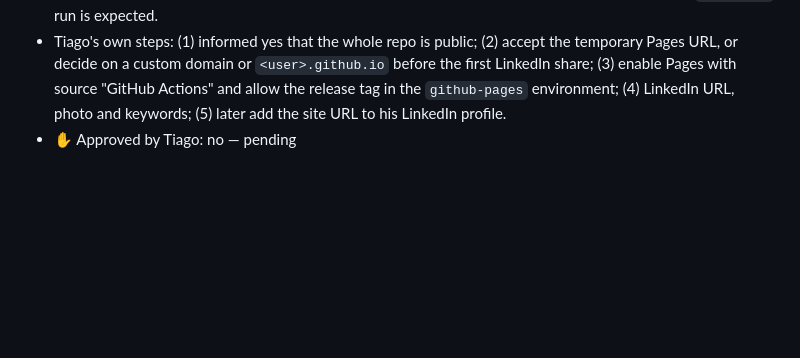
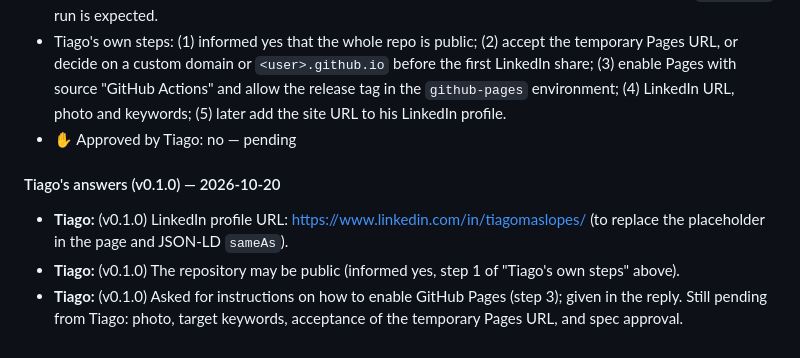
Before and after one commit to tiago-idea-factory/personal-it-portefolio, a Markdown page: docs/debate.md, the part around the change. Drawn GitHub-style; blank space fills up the shorter version.

Commit message:
Debate: record Tiago's LinkedIn URL and public-repo yes (v0.1.0)
Co-Authored-By: Claude Sonnet 5.5 <noreply@anthropic.com>

```diff
--- a/docs/debate.md
+++ b/docs/debate.md
@@ -234,3 +234,8 @@ This supersedes the earlier "### Conclusion" sections above, which are kept for
 - Recommended: hold the v0.1.0 release until Tiago's content, Pages settings and URL acceptance are in, so v0.1.0 means "published". If he prefers an early LAN-only release, a green Caddy run next to a red `pages.yml` run is expected.
 - Tiago's own steps: (1) informed yes that the whole repo is public; (2) accept the temporary Pages URL, or decide on a custom domain or `<user>.github.io` before the first LinkedIn share; (3) enable Pages with source "GitHub Actions" and allow the release tag in the `github-pages` environment; (4) LinkedIn URL, photo and keywords; (5) later add the site URL to his LinkedIn profile.
 - ✋ Approved by Tiago: no — pending
+
+#### Tiago's answers (v0.1.0) — 2026-10-20
+- **Tiago:** (v0.1.0) LinkedIn profile URL: https://www.linkedin.com/in/tiagomaslopes/ (to replace the placeholder in the page and JSON-LD `sameAs`).
+- **Tiago:** (v0.1.0) The repository may be public (informed yes, step 1 of "Tiago's own steps" above).
+- **Tiago:** (v0.1.0) Asked for instructions on how to enable GitHub Pages (step 3); given in the reply. Still pending from Tiago: photo, target keywords, acceptance of the temporary Pages URL, and spec approval.
```
